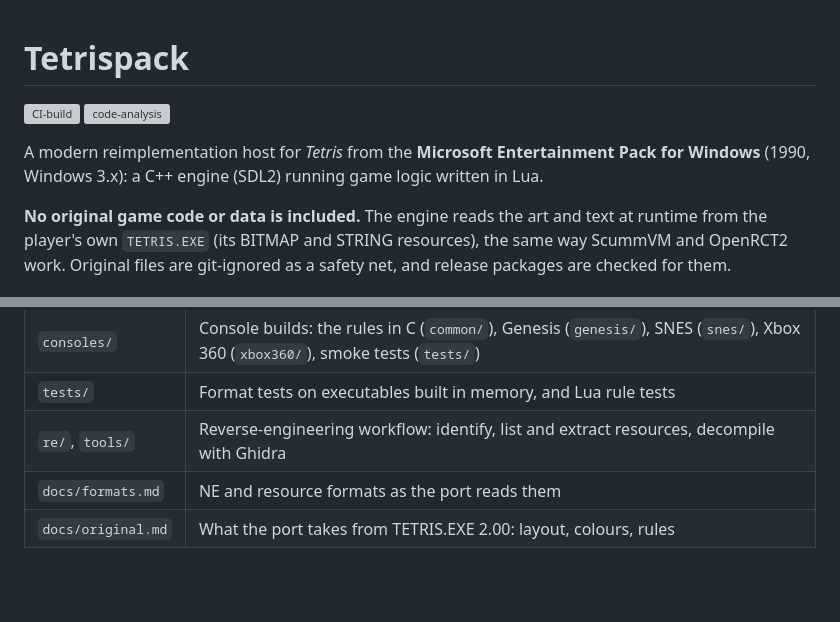
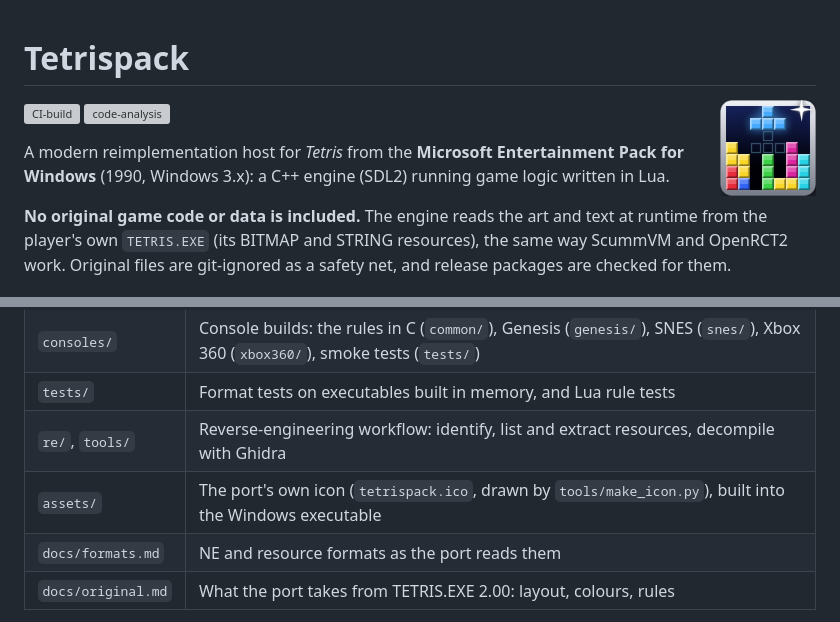
Before and after one commit to jgordon165/Tetrispack, a Markdown page: README.md, 2 parts joined by grey strips. Drawn GitHub-style; pictures changed too: assets/tetrispack.png (added); blank space fills up the shorter version; grey boxes are pictures that could not be loaded.

```diff
--- a/README.md
+++ b/README.md
@@ -1,4 +1,6 @@
 # Tetrispack
+
+<img src="assets/tetrispack.png" width="96" align="right" alt="Tetrispack's icon">
 
 [![CI-build](https://github.com/jgordon165/Tetrispack/actions/workflows/ci-build.yml/badge.svg)](https://github.com/jgordon165/Tetrispack/actions/workflows/ci-build.yml)
 [![code-analysis](https://github.com/jgordon165/Tetrispack/actions/workflows/code-analysis.yml/badge.svg)](https://github.com/jgordon165/Tetrispack/actions/workflows/code-analysis.yml)
@@ -167,6 +169,7 @@ be shared. A local build can bake in your TETRIS.EXE's art for your own use.
 | `consoles/` | Console builds: the rules in C (`common/`), Genesis (`genesis/`), SNES (`snes/`), Xbox 360 (`xbox360/`), smoke tests (`tests/`) |
 | `tests/` | Format tests on executables built in memory, and Lua rule tests |
 | `re/`, `tools/` | Reverse-engineering workflow: identify, list and extract resources, decompile with Ghidra |
+| `assets/` | The port's own icon (`tetrispack.ico`, drawn by `tools/make_icon.py`), built into the Windows executable |
 | `docs/formats.md` | NE and resource formats as the port reads them |
 | `docs/original.md` | What the port takes from TETRIS.EXE 2.00: layout, colours, rules |
 
```
Also changed, not shown: 5 other files.
